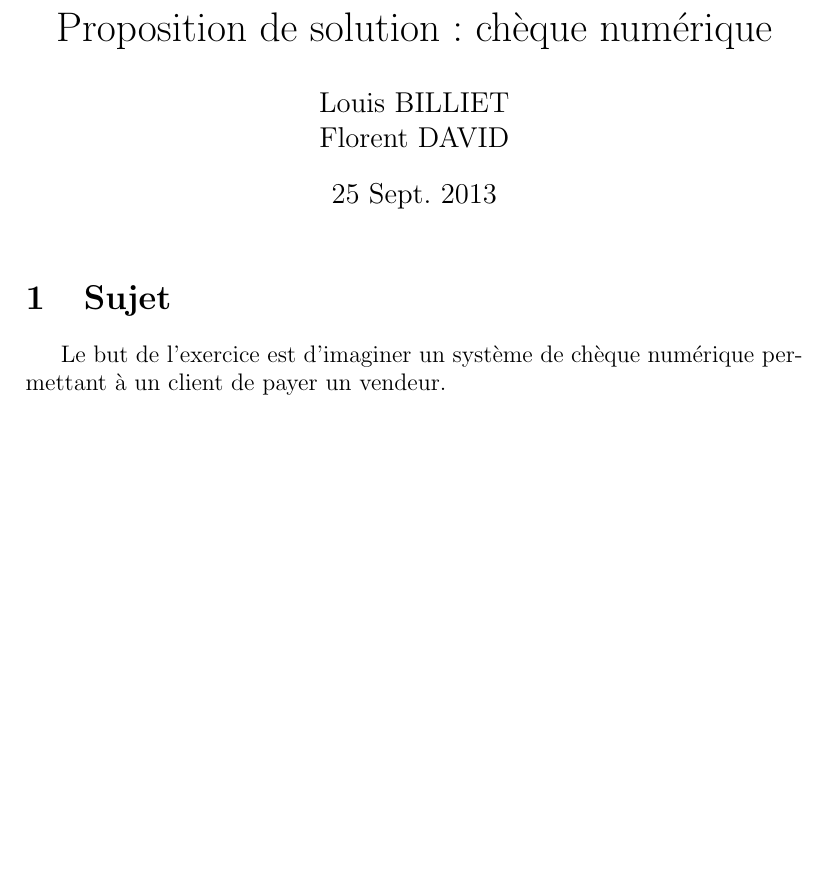
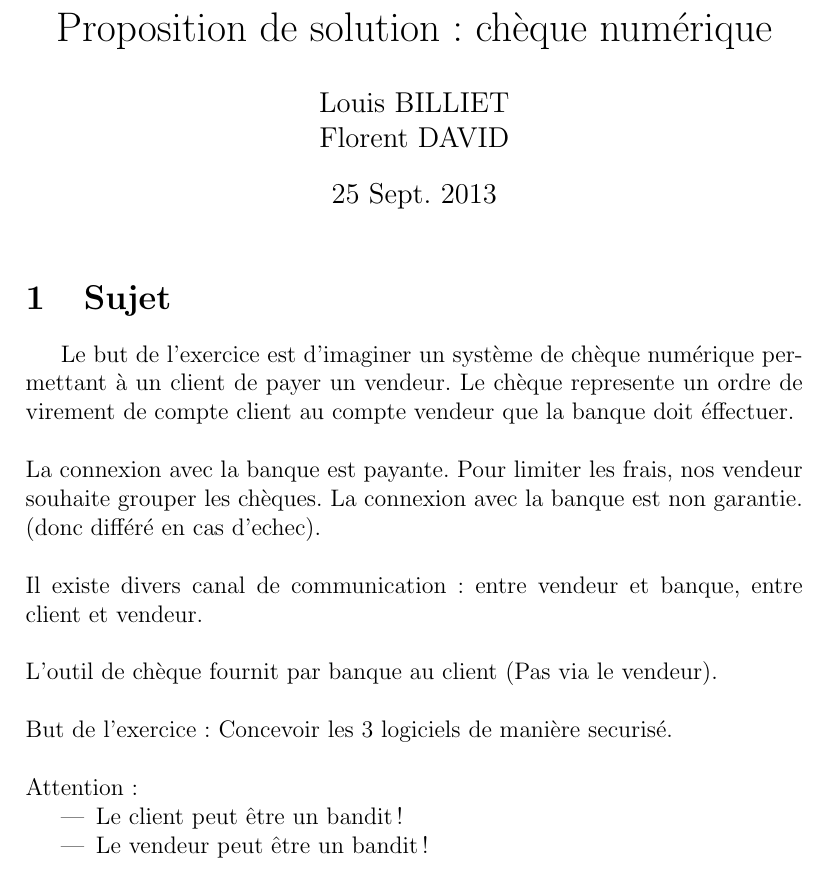
Before and after one commit to billietl/Securite, a LaTeX document (cheque/rapport.tex): part of the page before the commit and part of page 1 of 2 after it, cut so that both start at the same text, the shorter picture padded with empty space. Compiled offline with pdfLaTeX.

Commit message:
add Sujet dans le rapport

```diff
--- a/cheque/rapport.tex
+++ b/cheque/rapport.tex
@@ -24,7 +24,27 @@
 
 \section{Sujet}
 Le but de l'exercice est d'imaginer un syst\`eme de ch\`eque num\'erique permettant \`a un client de payer un vendeur.
-
+Le ch\`eque represente un ordre de virement de compte client au compte vendeur que la banque doit \'effectuer.
+\\
+\\
+La connexion avec la banque est payante. Pour limiter les frais, nos vendeur souhaite grouper les ch\`eques.
+La connexion avec la banque est non garantie. (donc diff\'er\'e en cas d'echec).
+\\
+\\
+Il existe divers canal de communication: entre vendeur et banque, entre client et vendeur.
+\\
+\\
+L'outil de ch\`eque fournit par banque au client (Pas via  le vendeur).
+\\
+\\
+But de l'exercice: Concevoir les 3 logiciels de mani\`ere securis\'e.
+\\
+\\
+Attention:
+\begin{itemize}
+  \item Le client peut \^etre un bandit!
+  \item Le vendeur peut \^etre un bandit!
+\end{itemize}
 
 \section{}
 
```
